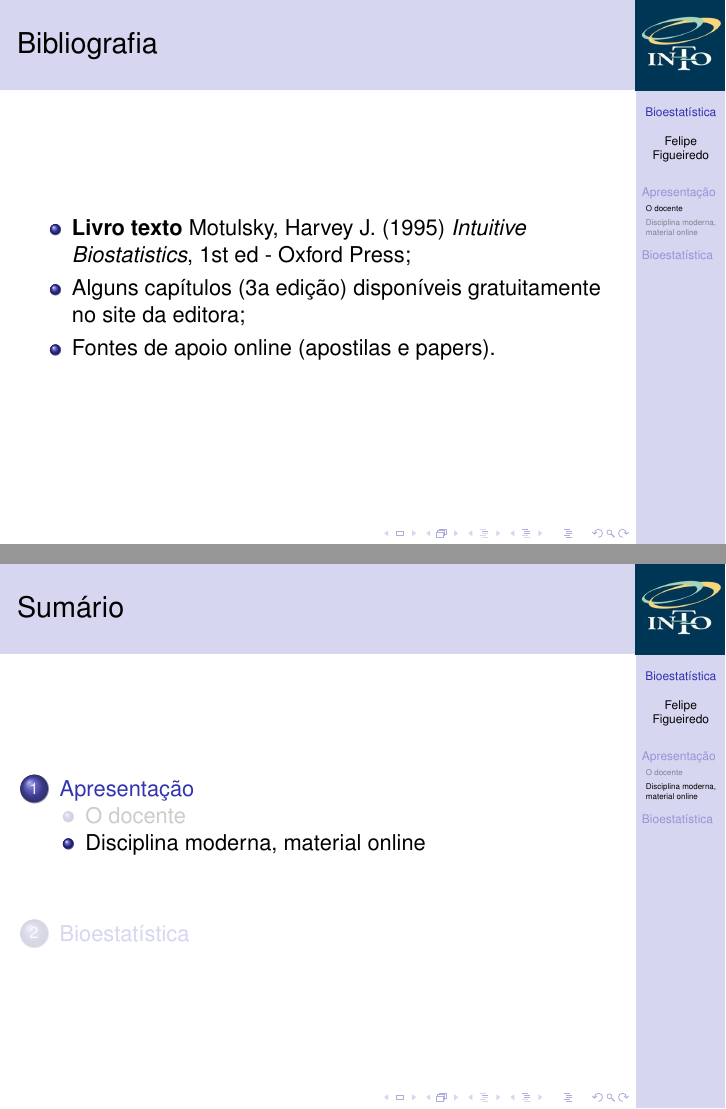
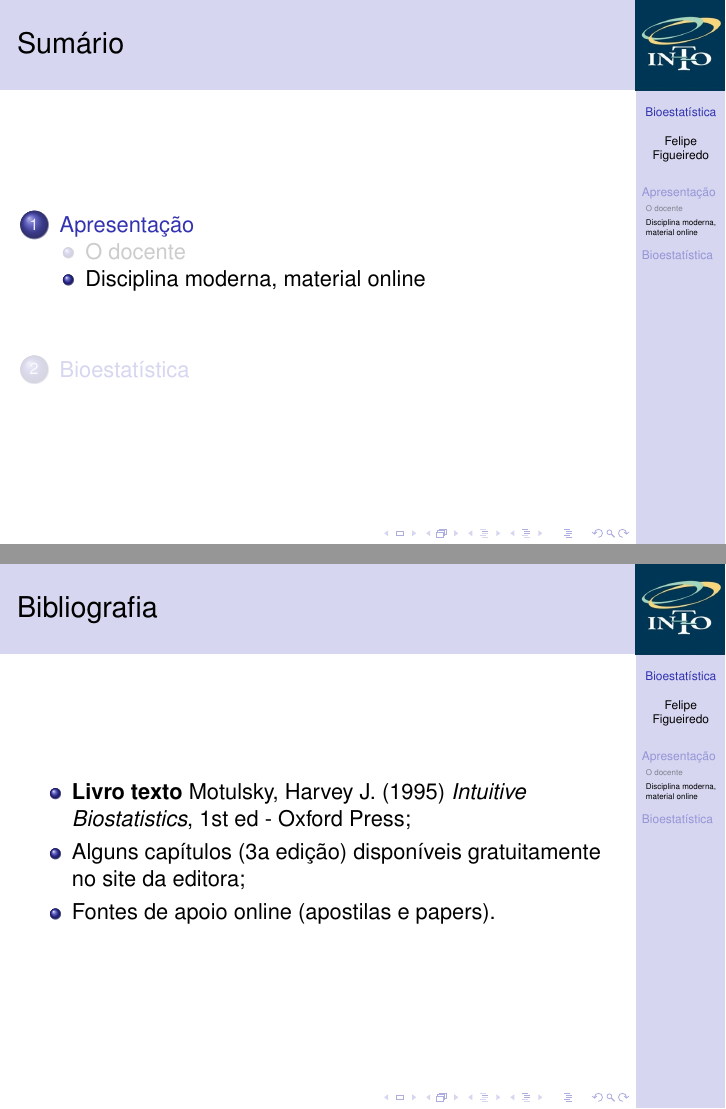
Before and after one commit to philsf/Bioestatistica, LaTeX slides (Aulas/BE-Intro.tex): pages 9 and 10 of 22, joined at a grey line. Compiled offline with pdfLaTeX.

Commit message:
conteúdo disciplina movido

```diff
--- a/Aulas/BE-Intro.tex
+++ b/Aulas/BE-Intro.tex
@@ -214,6 +214,8 @@
   \end{block}
 \end{frame}
 
+\subsection{Disciplina moderna, material online}
+
 % \begin{frame}{Avaliação}
 %   \begin{itemize}
 %   \item {\bf Objetivo:} interpretar criticamente um paper
@@ -230,8 +232,6 @@
   \item Fontes de apoio online (apostilas e papers).
   \end{itemize}
 \end{frame}
-
-\subsection{Disciplina moderna, material online}
 
 \begin{frame}{Material online}
   Todas as informações, avisos, aulas, etc. serão disponibilizados online
```
